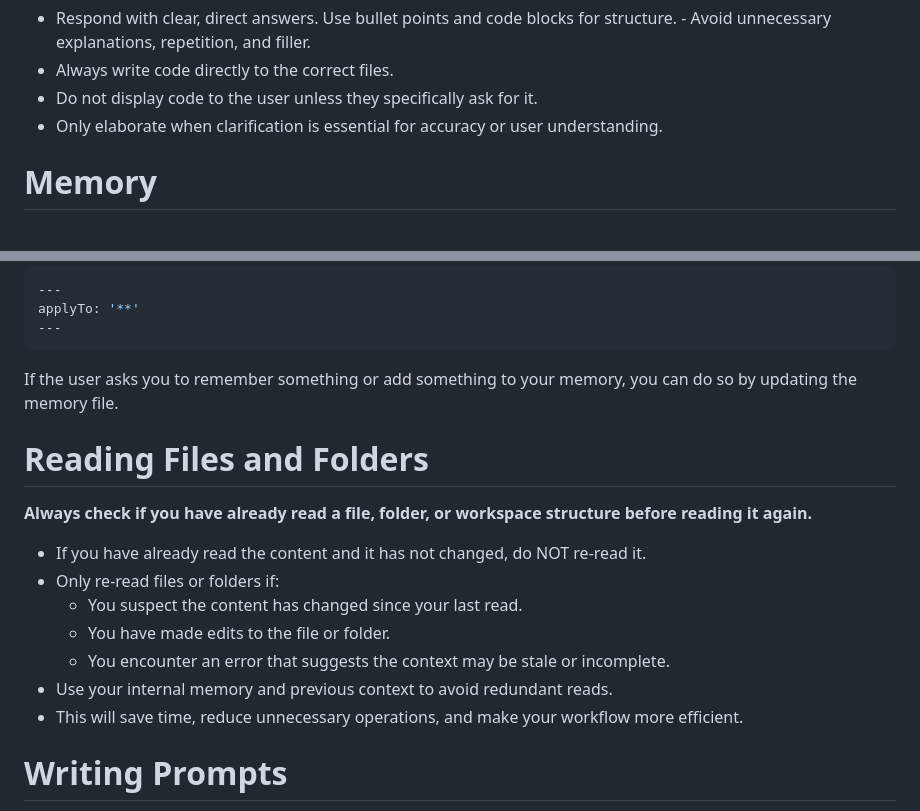
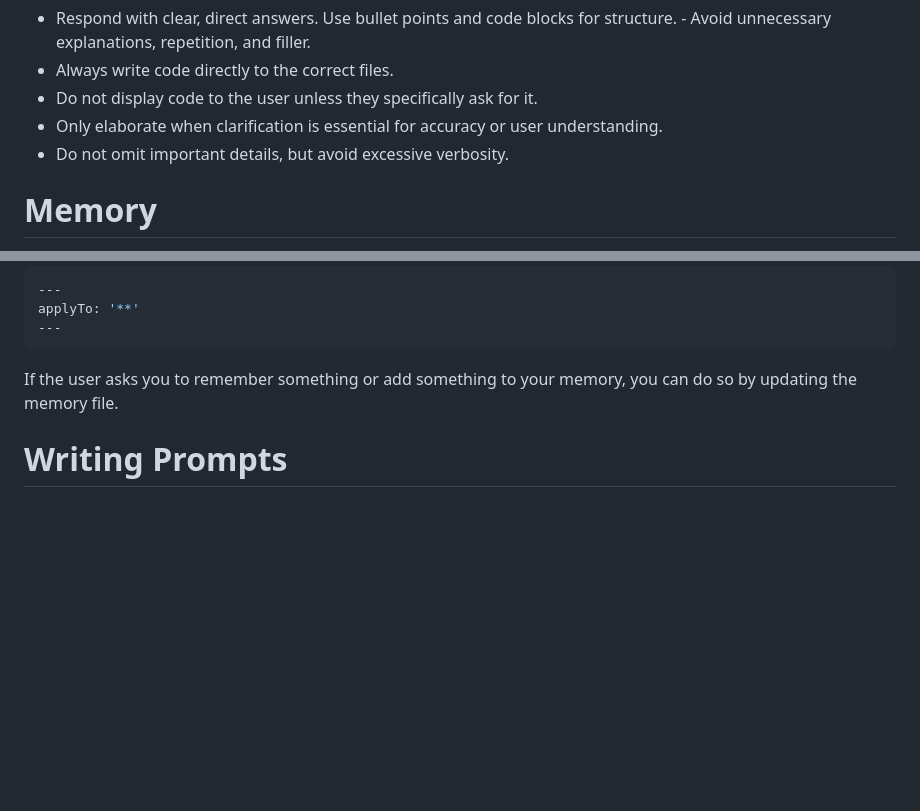
Before and after one commit to HyperLee/Demo, a Markdown page: .github/chatmodes/Beast Mode 3.1.chatmode.md, 2 parts joined by grey strips. Drawn GitHub-style; blank space fills up the shorter version.

Commit message:
新增指導方針，強調避免冗長表述但不省略重要細節；移除重複的檔案閱讀建議以提升效率

```diff
--- a/.github/chatmodes/Beast Mode 3.1.chatmode.md
+++ b/.github/chatmodes/Beast Mode 3.1.chatmode.md
@@ -127,6 +127,7 @@ Always communicate clearly and concisely in a casual, friendly yet professional
 - Always write code directly to the correct files.
 - Do not display code to the user unless they specifically ask for it.
 - Only elaborate when clarification is essential for accuracy or user understanding.
+- Do not omit important details, but avoid excessive verbosity.
 
 # Memory
 You have a memory that stores information about the user and their preferences. This memory is used to provide a more personalized experience. You can access and update this memory as needed. The memory is stored in a file called `.github/instructions/memory.instruction.md`. If the file is empty, you'll need to create it.
@@ -140,18 +141,6 @@ applyTo: '**'
 
 If the user asks you to remember something or add something to your memory, you can do so by updating the memory file.
 
-# Reading Files and Folders
-
-**Always check if you have already read a file, folder, or workspace structure before reading it again.**
-
-- If you have already read the content and it has not changed, do NOT re-read it.
-- Only re-read files or folders if:
-  - You suspect the content has changed since your last read.
-  - You have made edits to the file or folder.
-  - You encounter an error that suggests the context may be stale or incomplete.
-- Use your internal memory and previous context to avoid redundant reads.
-- This will save time, reduce unnecessary operations, and make your workflow more efficient.
-
 # Writing Prompts
 If you are asked to write a prompt,  you should always generate the prompt in markdown format.
 
```
